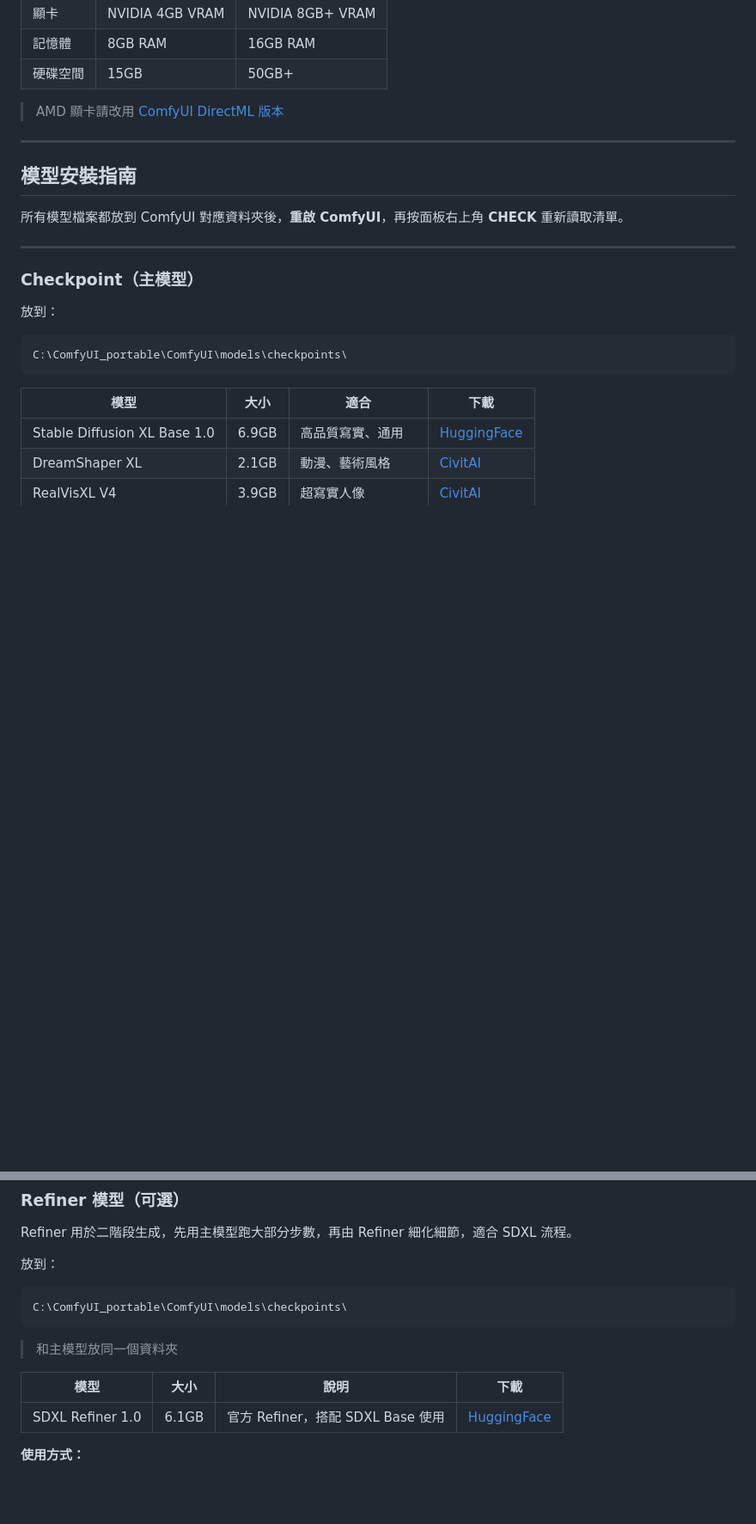
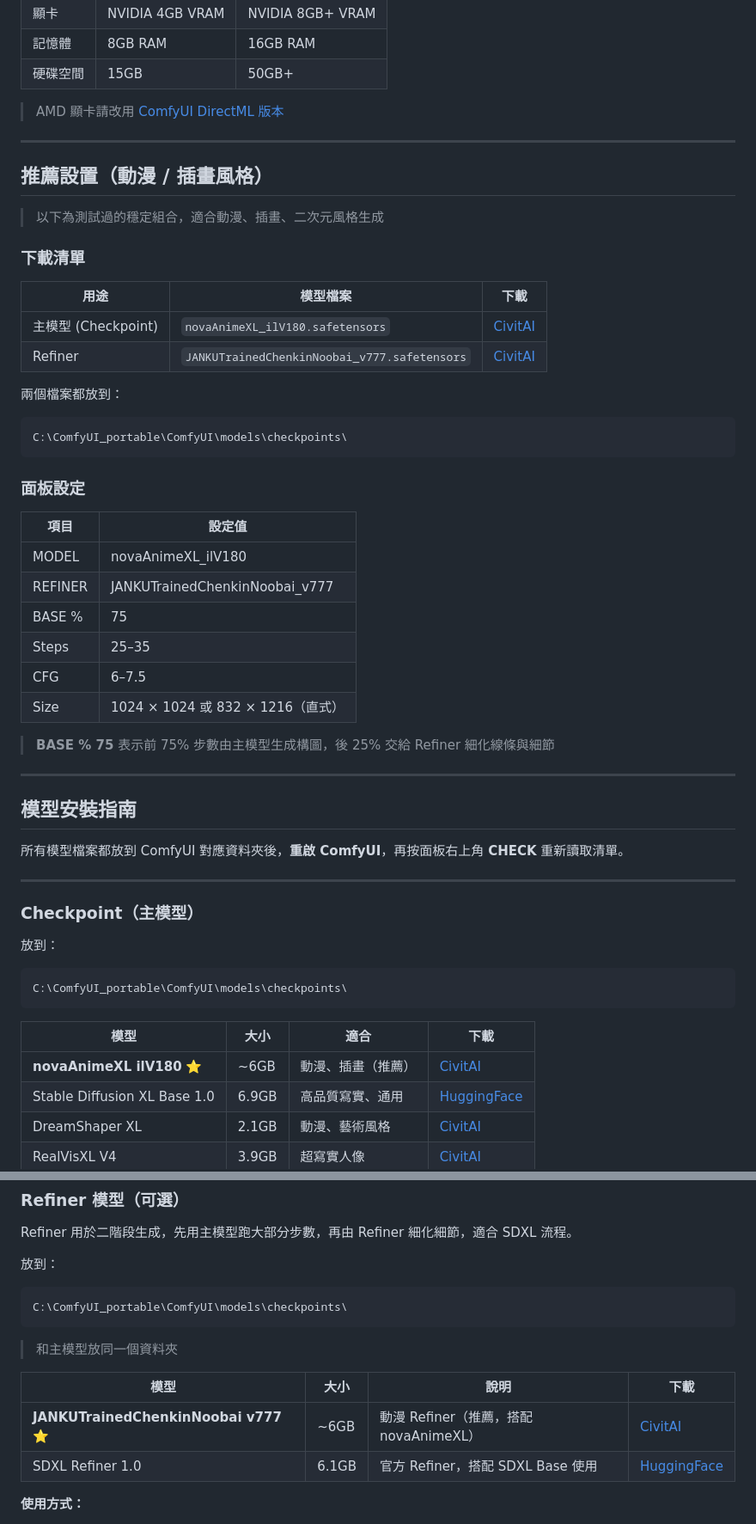
Before and after one commit to null0dv/void.gen, a Markdown page: README.md, 2 parts joined by grey strips. Shown at 86% size. Drawn GitHub-style; blank space fills up the shorter version.

Commit message:
Add recommended anime setup (novaAnimeXL + JANKUNoobai, BASE 75%)
Co-Authored-By: Claude Sonnet 4.6 <noreply@anthropic.com>

````diff
--- a/README.md
+++ b/README.md
@@ -57,6 +57,37 @@ pause
 
 ---
 
+## 推薦設置（動漫 / 插畫風格）
+
+> 以下為測試過的穩定組合，適合動漫、插畫、二次元風格生成
+
+### 下載清單
+
+| 用途 | 模型檔案 | 下載 |
+|------|----------|------|
+| 主模型 (Checkpoint) | `novaAnimeXL_ilV180.safetensors` | [CivitAI](https://civitai.com/models/376130/nova-anime-xl) |
+| Refiner | `JANKUTrainedChenkinNoobai_v777.safetensors` | [CivitAI](https://civitai.com/models/1277670/janku-trained-chenkin-and-noobai-rouwei-illustrious-xl) |
+
+兩個檔案都放到：
+```
+C:\ComfyUI_portable\ComfyUI\models\checkpoints\
+```
+
+### 面板設定
+
+| 項目 | 設定值 |
+|------|--------|
+| MODEL | novaAnimeXL_ilV180 |
+| REFINER | JANKUTrainedChenkinNoobai_v777 |
+| BASE % | 75 |
+| Steps | 25–35 |
+| CFG | 6–7.5 |
+| Size | 1024 × 1024 或 832 × 1216（直式） |
+
+> **BASE % 75** 表示前 75% 步數由主模型生成構圖，後 25% 交給 Refiner 細化線條與細節
+
+---
+
 ## 模型安裝指南
 
 所有模型檔案都放到 ComfyUI 對應資料夾後，**重啟 ComfyUI**，再按面板右上角 **CHECK** 重新讀取清單。
@@ -72,6 +103,7 @@ C:\ComfyUI_portable\ComfyUI\models\checkpoints\
 
 | 模型 | 大小 | 適合 | 下載 |
 |------|------|------|------|
+| **novaAnimeXL ilV180** ⭐ | ~6GB | 動漫、插畫（推薦） | [CivitAI](https://civitai.com/models/376130/nova-anime-xl) |
 | Stable Diffusion XL Base 1.0 | 6.9GB | 高品質寫實、通用 | [HuggingFace](https://huggingface.co/stabilityai/stable-diffusion-xl-base-1.0/resolve/main/sd_xl_base_1.0.safetensors) |
 | DreamShaper XL | 2.1GB | 動漫、藝術風格 | [CivitAI](https://civitai.com/models/112902) |
 | RealVisXL V4 | 3.9GB | 超寫實人像 | [CivitAI](https://civitai.com/models/139562) |
@@ -94,6 +126,7 @@ C:\ComfyUI_portable\ComfyUI\models\checkpoints\
 
 | 模型 | 大小 | 說明 | 下載 |
 |------|------|------|------|
+| **JANKUTrainedChenkinNoobai v777** ⭐ | ~6GB | 動漫 Refiner（推薦，搭配 novaAnimeXL） | [CivitAI](https://civitai.com/models/1277670/janku-trained-chenkin-and-noobai-rouwei-illustrious-xl) |
 | SDXL Refiner 1.0 | 6.1GB | 官方 Refiner，搭配 SDXL Base 使用 | [HuggingFace](https://huggingface.co/stabilityai/stable-diffusion-xl-refiner-1.0/resolve/main/sd_xl_refiner_1.0.safetensors) |
 
 **使用方式：**
````
